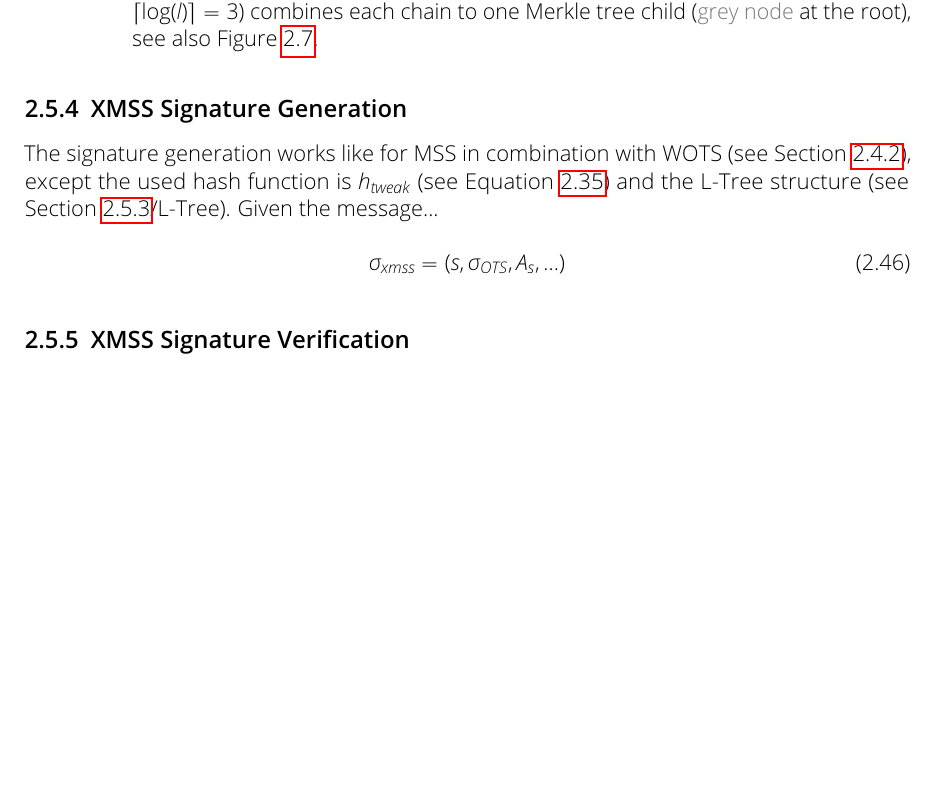
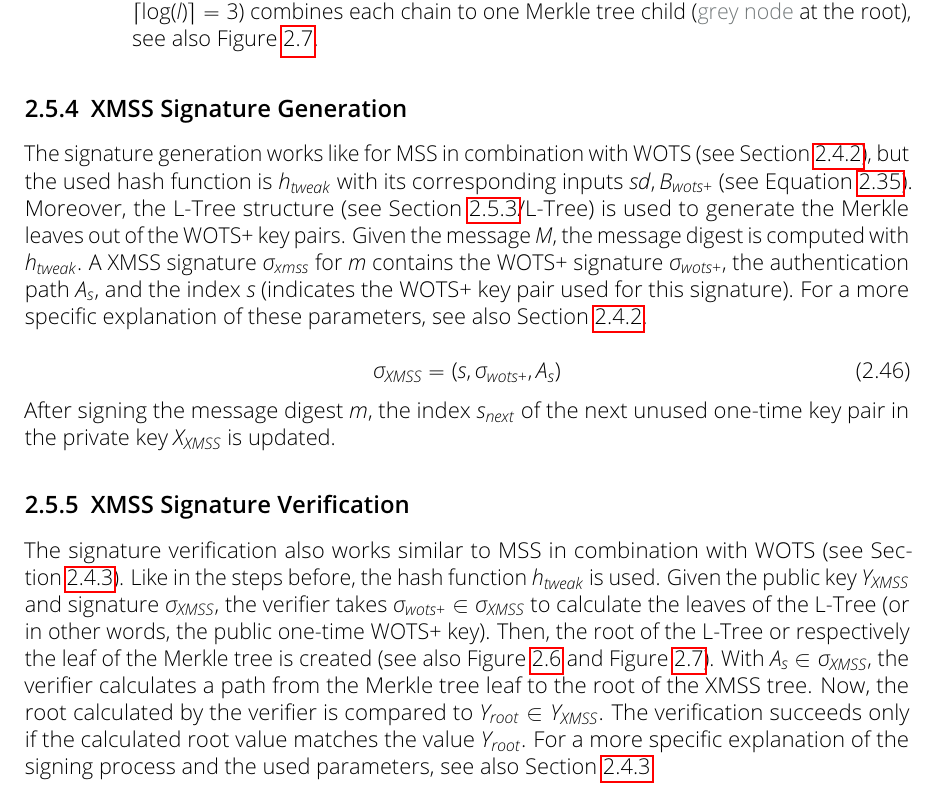
Before and after one commit to Amyy/master_thesis, a LaTeX thesis (thesis.tex, which reads chapters/background.tex): part of page 19 of 23, cut so that both start at the same text, the shorter picture padded with empty space. Compiled offline with pdfLaTeX.

Commit message:
finished XMSS chapter (still needs to be corrected/checked for errors)

```diff
--- a/chapters/background.tex
+++ b/chapters/background.tex
@@ -904,19 +905,22 @@ The L-Tree is a concept to combine each WOTS+ one-time key into a leaf of the Me
 \end{figure}
 
 \subsection{XMSS Signature Generation}
-% Quelle: RFC xmss
-% s = index of the WOTS keypair/leaf used for this signature
-% A_s = authpath
-% ...
-The signature generation works like for MSS in combination with WOTS (see Section~\ref{sec:mss_sig_gen}), except the used hash function is $h_{tweak}$ (see Equation~\ref{eq:tweak_function_h1h2}) and the L-Tree structure (see Section~\ref{sec:l_tree}/L-Tree).
-Given the message... % continue here
+The signature generation works like for MSS in combination with WOTS (see Section~\ref{sec:mss_sig_gen}), but the used hash function is $h_{tweak}$ with its corresponding inputs $sd, B_{wots+}$ (see Equation~\ref{eq:tweak_function_h1h2}). Moreover, the L-Tree structure (see Section~\ref{sec:l_tree}/L-Tree) is used to generate the Merkle leaves out of the WOTS+ key pairs.
+Given the message $M$, the message digest is computed with $h_{tweak}$.
+A XMSS signature $\sigma_{xmss}$ for $m$ contains the WOTS+ signature $\sigma_{wots+}$, the authentication path $A_s$, and the index $s$ (indicates the WOTS+ key pair used for this signature). For a more specific explanation of these parameters, see also Section~\ref{sec:mss_sig_gen}.
 
 \begin{equation}
 \label{eq:xmss_sign}
-\sigma_{xmss} = (s, \sigma_{OTS}, A_s, ...)
+\sigma_{XMSS} = (s, \sigma_{wots+}, A_s)
 \end{equation}
+After signing the message digest $m$, the index $s_{next}$ of the next unused one-time key pair in the private key $X_{XMSS}$ is updated.
 
-% complete xmss example graph
+\subsection{XMSS Signature Verification}
+The signature verification also works similar to MSS in combination with WOTS (see Section~\ref{sec:mss_sign_verif}). Like in the steps before, the hash function $h_{tweak}$ is used.
+Given the public key $Y_{XMSS}$ and signature $\sigma_{XMSS}$, the verifier takes $\sigma_{wots+} \in \sigma_{XMSS}$ to calculate the leaves of the L-Tree (or in other words, the public one-time WOTS+ key). Then, the root of the L-Tree or respectively the leaf of the Merkle tree is created (see also Figure~\ref{img:l_tree} and Figure~\ref{img:xmss_tree}). With $A_s \in \sigma_{XMSS}$, the verifier calculates a path from the Merkle tree leaf to the root of the XMSS tree. Now, the root calculated by the verifier is compared to $Y_{root} \in Y_{XMSS}$. The verification succeeds only if the calculated root value matches the value $Y_{root}$.
+For a more specific explanation of the signing process and the used parameters, see also Section~\ref{sec:mss_sign_verif}.
+
+% xmss example tree
 \begin{figure}
 \centering
 \begin{tikzpicture}
@@ -1388,9 +1392,6 @@ The depiction is based on Figure~1 in Campos et al.~\cite{fabio_paper_lms_vs_xms
 %\end{figure}
 % ---------------- END EXAMPLE GRAPH ---------------------------
 
-
-\subsection{XMSS Signature Verification}
-
 % Additional XMSS stuff:
 % For further details on the security model of XMSS, we refer to [21] and for further security notions for the defined constructions, we refer to [5].-> fabios paper
 % Explain difference: LMS vs XMSS (coll.res of hashfct not necessary)
```
Also changed, not shown: chapters/background.tex (1 more changed lines).
